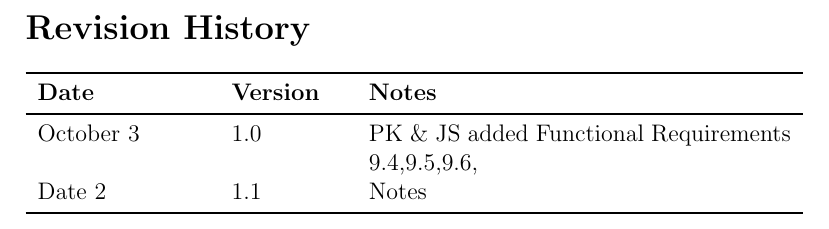
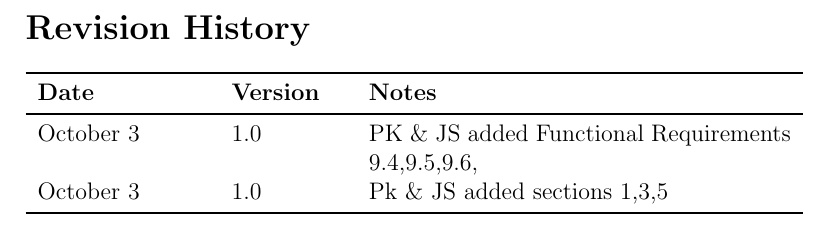
Before and after one commit to parishanizam/TeleHealth, a LaTeX document (docs/SRS-Volere/SRS.tex): part of page 6 of 24, cut so that both start at the same text. Compiled offline with pdfLaTeX.

Commit message:
Updated Revision History

```diff
--- a/docs/SRS-Volere/SRS.tex
+++ b/docs/SRS-Volere/SRS.tex
@@ -45,7 +45,7 @@
 \toprule {\textbf{Date}} & {\textbf{Version}} & {\textbf{Notes}}\\
 \midrule
 October 3 & 1.0 & PK \& JS added Functional Requirements 9.4,9.5,9.6,\\
-Date 2 & 1.1 & Notes\\
+October 3 & 1.0 & Pk \& JS added sections 1,3,5\\
 \bottomrule
 \end{tabularx}
 
```
Also changed, not shown: docs/SRS-Volere/SRS.pdf.
